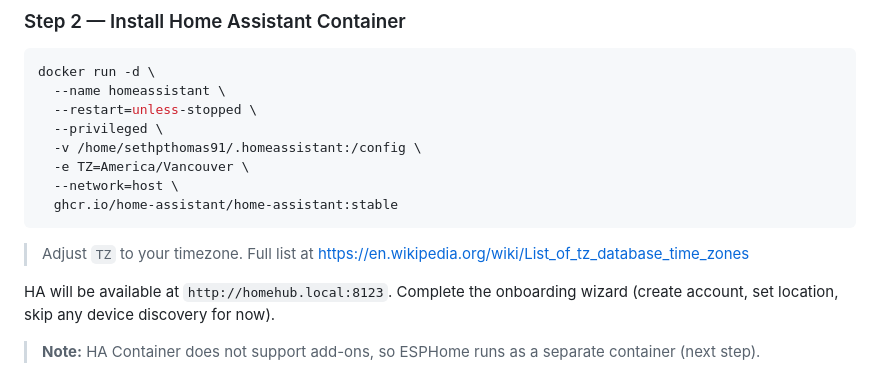
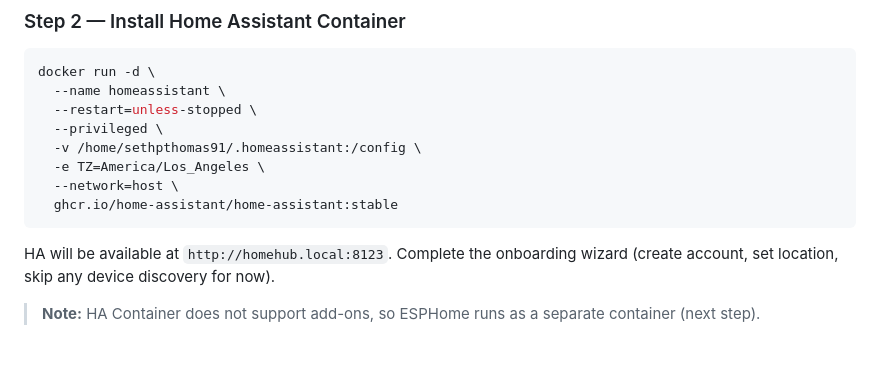
Before and after one commit to sethpthomas91/homehub, a Markdown page: docs/sensor-guide.md, the part around the change. Rendered like a GitHub page; blank space fills up the shorter version.

Commit message:
Set timezone to America/Los_Angeles in HA Container config
Co-Authored-By: Claude Sonnet 4.6 <noreply@anthropic.com>

````diff
--- a/docs/sensor-guide.md
+++ b/docs/sensor-guide.md
@@ -56,12 +56,11 @@ docker run -d \
   --restart=unless-stopped \
   --privileged \
   -v /home/sethpthomas91/.homeassistant:/config \
-  -e TZ=America/Vancouver \
+  -e TZ=America/Los_Angeles \
   --network=host \
   ghcr.io/home-assistant/home-assistant:stable
 ```
 
-> Adjust `TZ` to your timezone. Full list at https://en.wikipedia.org/wiki/List_of_tz_database_time_zones
 
 HA will be available at `http://homehub.local:8123`. Complete the onboarding wizard (create account, set location, skip any device discovery for now).
 
````
